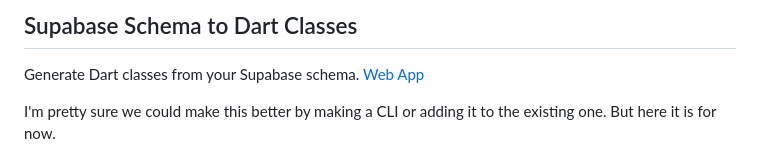
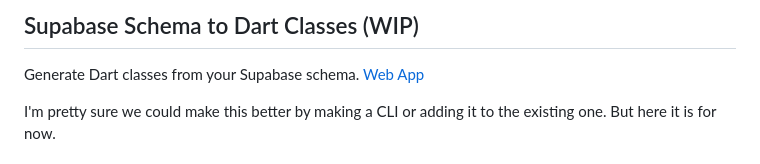
Before and after one commit to mmvergara/supadart, a Markdown page: README.MD, the part around the change. Drawn GitHub-style.

Commit message:
Update README.MD with WIP status

```diff
--- a/README.MD
+++ b/README.MD
@@ -1,4 +1,4 @@
-## Supabase Schema to Dart Classes
+## Supabase Schema to Dart Classes (WIP)
 
 Generate Dart classes from your Supabase schema.
 [Web App](https://mmvergara.github.io/supabase-schema-dart-class-generator/)
```
